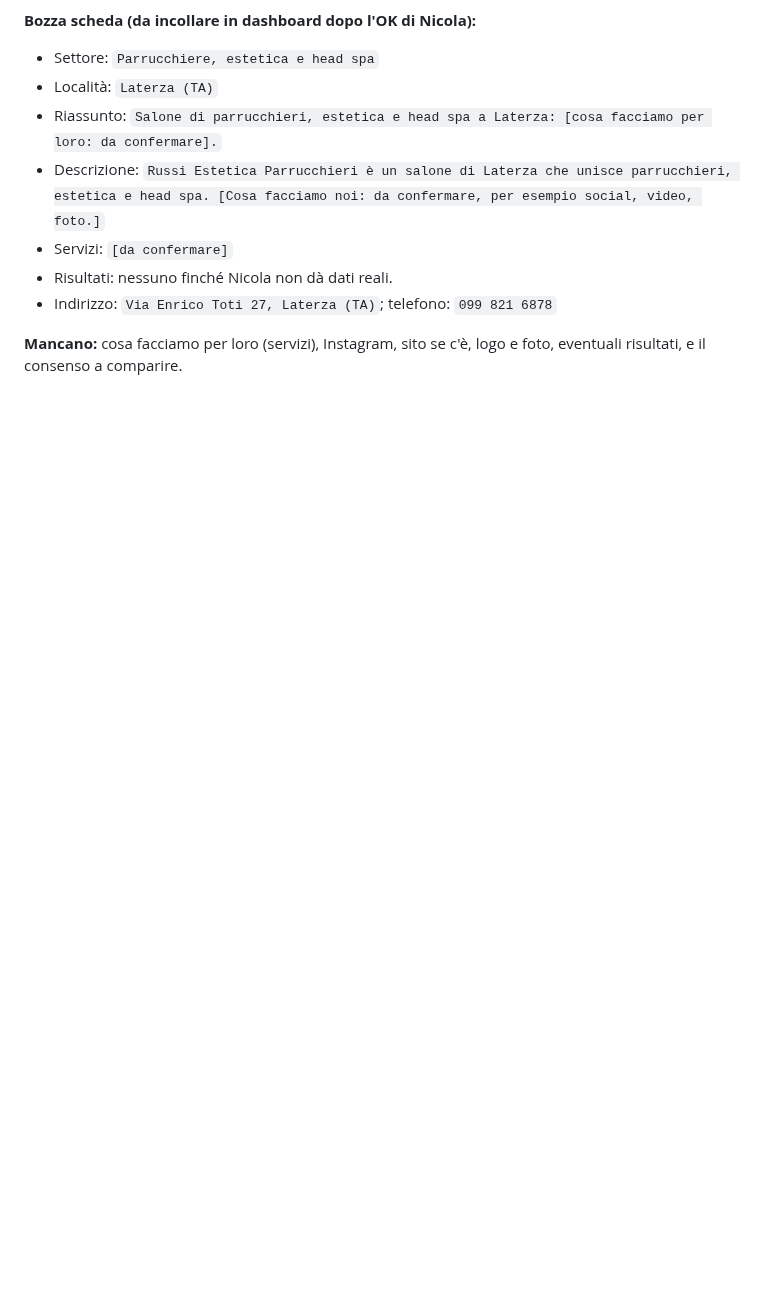
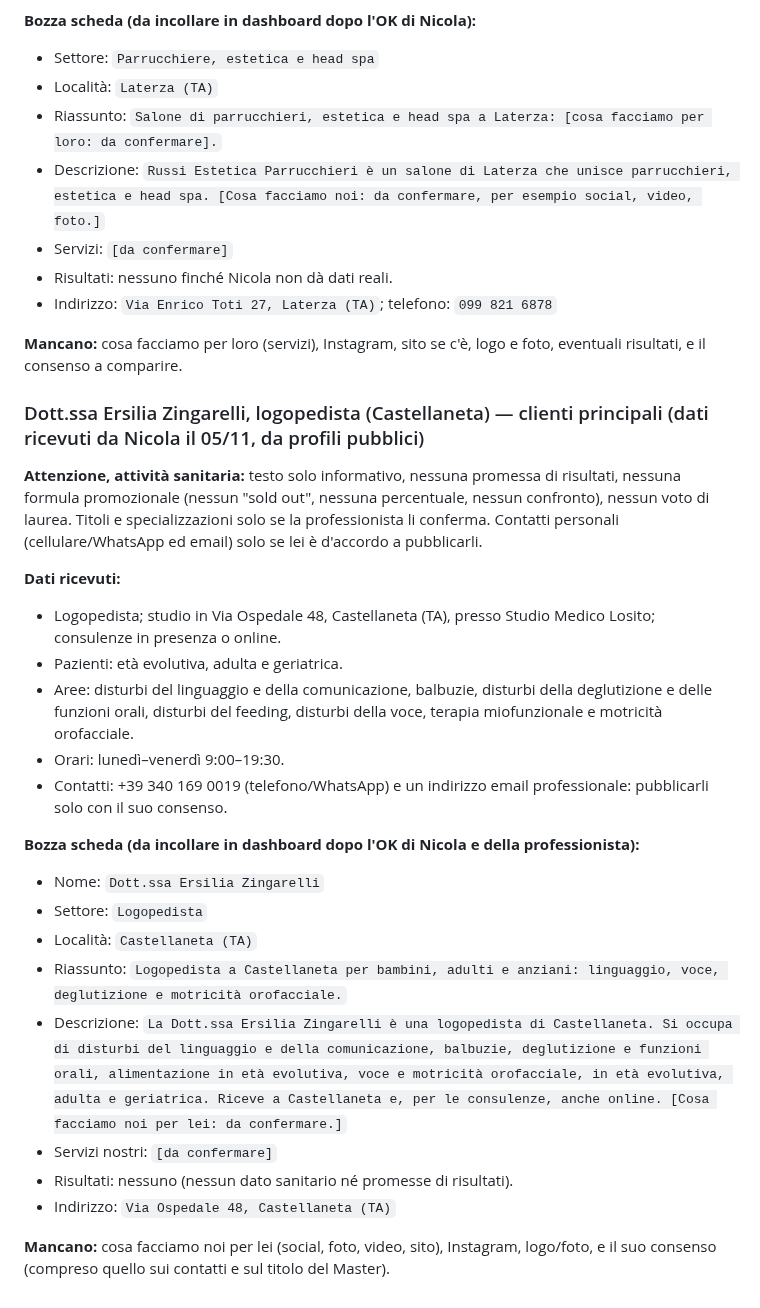
Before and after one commit to inlabcommunication/sitoweb, a Markdown page: docs/direzione/TESTI-RISULTATI-CLIENTI-2026-10-27.md, the part around the change. Drawn GitHub-style; blank space fills up the shorter version.

Commit message:
Direzione: bozza scheda Ersilia Zingarelli logopedista
Co-Authored-By: Claude Sonnet 5.5 <noreply@anthropic.com>
Claude-Session: https://claude.ai/code/session_01AreWGaDhEeTCs3CDmdifT7

```diff
--- a/docs/direzione/TESTI-RISULTATI-CLIENTI-2026-10-27.md
+++ b/docs/direzione/TESTI-RISULTATI-CLIENTI-2026-10-27.md
@@ -142,3 +142,26 @@
 - Indirizzo: `Via Enrico Toti 27, Laterza (TA)`; telefono: `099 821 6878`
 
 **Mancano:** cosa facciamo per loro (servizi), Instagram, sito se c'è, logo e foto, eventuali risultati, e il consenso a comparire.
+
+### Dott.ssa Ersilia Zingarelli, logopedista (Castellaneta) — clienti principali (dati ricevuti da Nicola il 05/11, da profili pubblici)
+
+**Attenzione, attività sanitaria:** testo solo informativo, nessuna promessa di risultati, nessuna formula promozionale (nessun "sold out", nessuna percentuale, nessun confronto), nessun voto di laurea. Titoli e specializzazioni solo se la professionista li conferma. Contatti personali (cellulare/WhatsApp ed email) solo se lei è d'accordo a pubblicarli.
+
+**Dati ricevuti:**
+- Logopedista; studio in Via Ospedale 48, Castellaneta (TA), presso Studio Medico Losito; consulenze in presenza o online.
+- Pazienti: età evolutiva, adulta e geriatrica.
+- Aree: disturbi del linguaggio e della comunicazione, balbuzie, disturbi della deglutizione e delle funzioni orali, disturbi del feeding, disturbi della voce, terapia miofunzionale e motricità orofacciale.
+- Orari: lunedì–venerdì 9:00–19:30.
+- Contatti: +39 340 169 0019 (telefono/WhatsApp) e un indirizzo email professionale: pubblicarli solo con il suo consenso.
+
+**Bozza scheda (da incollare in dashboard dopo l'OK di Nicola e della professionista):**
+- Nome: `Dott.ssa Ersilia Zingarelli`
+- Settore: `Logopedista`
+- Località: `Castellaneta (TA)`
+- Riassunto: `Logopedista a Castellaneta per bambini, adulti e anziani: linguaggio, voce, deglutizione e motricità orofacciale.`
+- Descrizione: `La Dott.ssa Ersilia Zingarelli è una logopedista di Castellaneta. Si occupa di disturbi del linguaggio e della comunicazione, balbuzie, deglutizione e funzioni orali, alimentazione in età evolutiva, voce e motricità orofacciale, in età evolutiva, adulta e geriatrica. Riceve a Castellaneta e, per le consulenze, anche online. [Cosa facciamo noi per lei: da confermare.]`
+- Servizi nostri: `[da confermare]`
+- Risultati: nessuno (nessun dato sanitario né promesse di risultati).
+- Indirizzo: `Via Ospedale 48, Castellaneta (TA)`
+
+**Mancano:** cosa facciamo noi per lei (social, foto, video, sito), Instagram, logo/foto, e il suo consenso (compreso quello sui contatti e sul titolo del Master).
```
Also changed, not shown: 1 other file.
